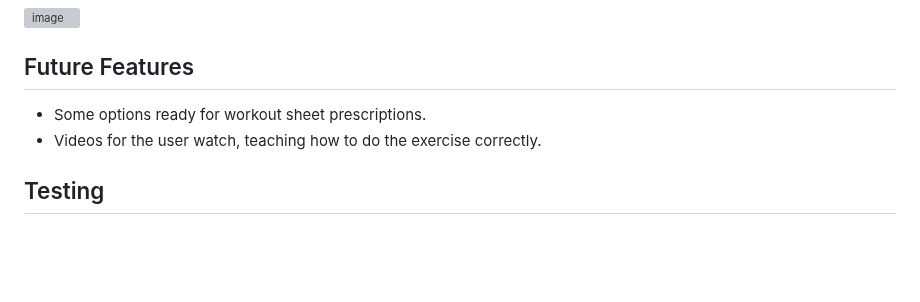
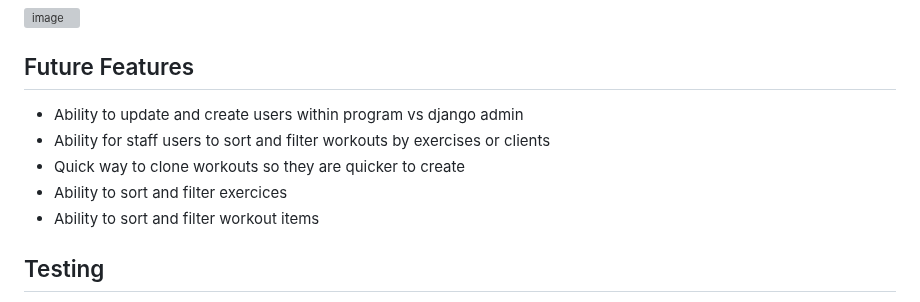
Before and after one commit to naragurgel/workout_prescription, a Markdown page: README.md, the part around the change. Drawn GitHub-style; blank space fills up the shorter version; grey boxes are pictures that could not be loaded.

Commit message:
Update Future Features READ ME

```diff
--- a/README.md
+++ b/README.md
@@ -465,8 +465,11 @@ Mobile:
 
 ## Future Features
 
-- Some options ready for workout sheet prescriptions.
-- Videos for the user watch, teaching how to do the exercise correctly.
+- Ability to update and create users within program vs django admin
+- Ability for staff users to sort and filter workouts by exercises or clients
+- Quick way to clone workouts so they are quicker to create
+- Ability to sort and filter exercices
+- Ability to sort and filter workout items
 
 ## Testing
 
```
